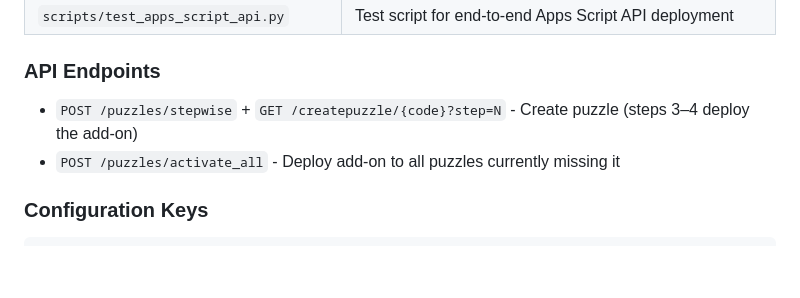
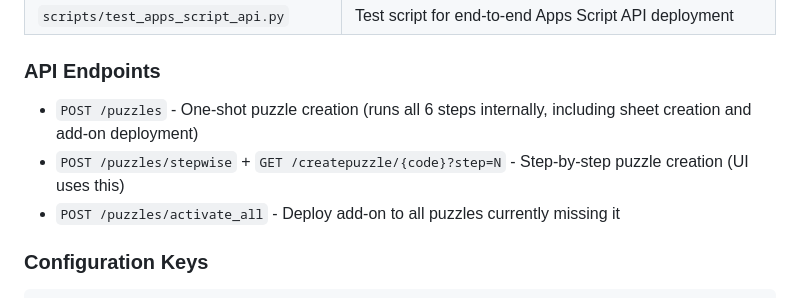
Before and after one commit to bigjimmy/puzzleboss2, a Markdown page: docs/apps-script-deployment.md, the part around the change. GitHub-like rendering; blank space fills up the shorter version.

Commit message:
Restore POST /puzzles in apps-script-deployment.md endpoint list
The legacy one-shot endpoint still exists and runs all 6 creation steps
internally. Previous commit incorrectly removed it from the docs.

Co-Authored-By: Claude Sonnet 4.6 (1M context) <noreply@anthropic.com>

```diff
--- a/docs/apps-script-deployment.md
+++ b/docs/apps-script-deployment.md
@@ -288,7 +288,8 @@ The following config values are now obsolete and can be removed from the databas
 
 ### API Endpoints
 
-- `POST /puzzles/stepwise` + `GET /createpuzzle/{code}?step=N` - Create puzzle (steps 3–4 deploy the add-on)
+- `POST /puzzles` - One-shot puzzle creation (runs all 6 steps internally, including sheet creation and add-on deployment)
+- `POST /puzzles/stepwise` + `GET /createpuzzle/{code}?step=N` - Step-by-step puzzle creation (UI uses this)
 - `POST /puzzles/activate_all` - Deploy add-on to all puzzles currently missing it
 
 ### Configuration Keys
```
